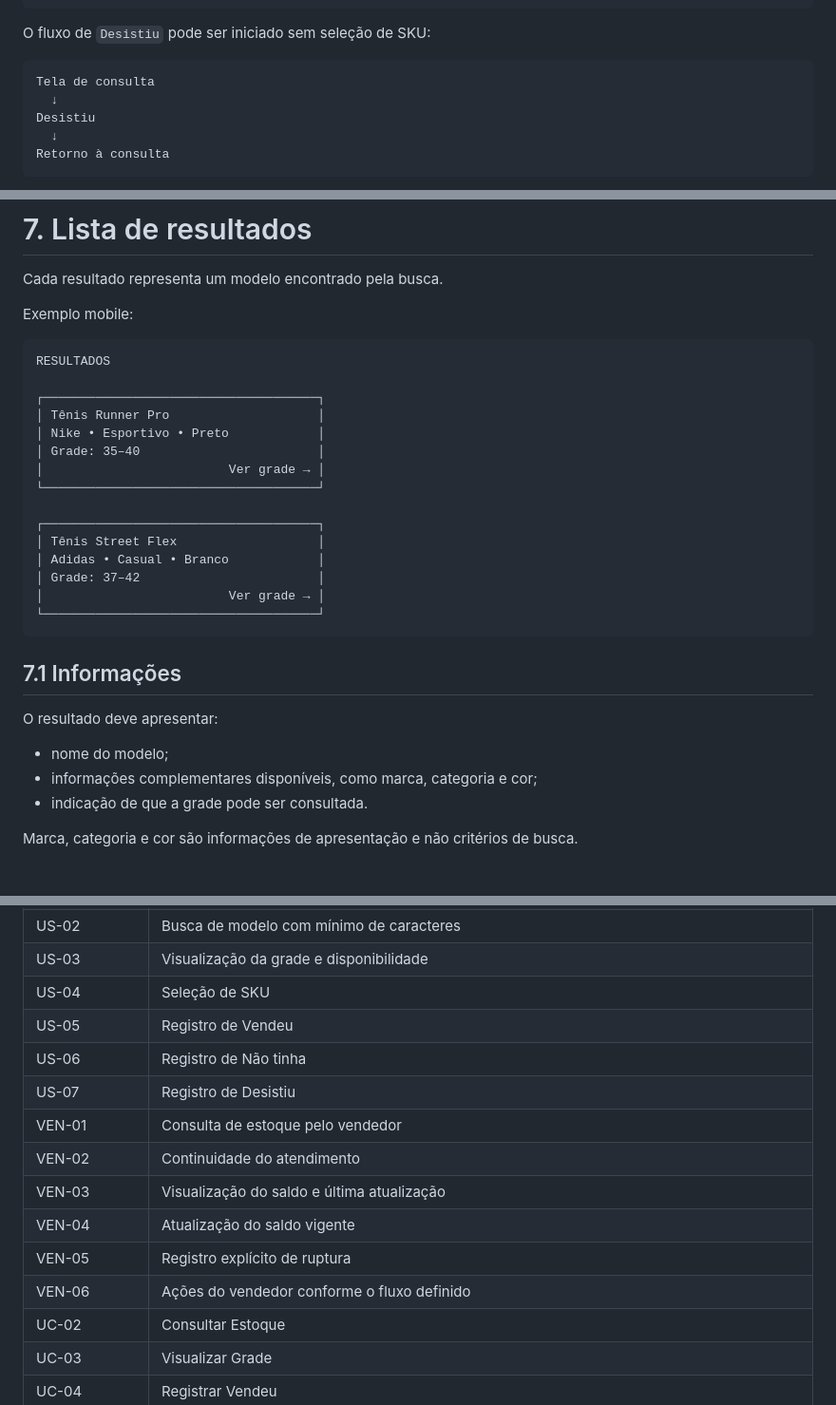
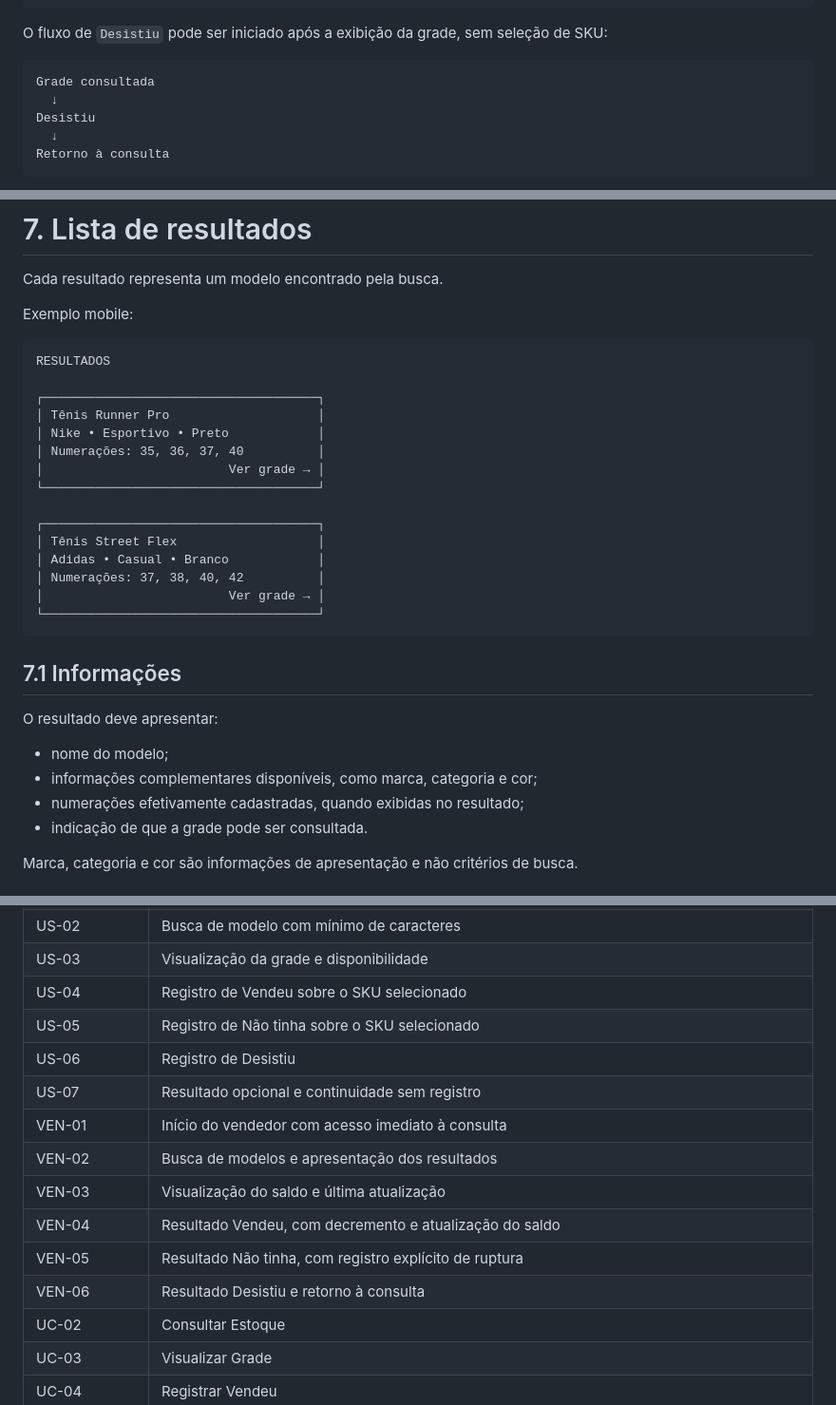
Before and after one commit to CodeWitch00/SQUAD-estoque, a Markdown page: docs/05-ux/S1-UX-010-especificacao-componentes-mobile.md, 3 parts joined by grey strips. Shown at 95% size. GitHub-like rendering.

Commit message:
docs: alinhar especificacao mobile ao MVP

````diff
--- a/docs/05-ux/S1-UX-010-especificacao-componentes-mobile.md
+++ b/docs/05-ux/S1-UX-010-especificacao-componentes-mobile.md
@@ -53,10 +53,10 @@ Selecionar SKU
 Vendeu / Não tinha
 ```
 
-O fluxo de `Desistiu` pode ser iniciado sem seleção de SKU:
+O fluxo de `Desistiu` pode ser iniciado após a exibição da grade, sem seleção de SKU:
 
 ```text
-Tela de consulta
+Grade consultada
   ↓
 Desistiu
   ↓
@@ -207,14 +208,14 @@ RESULTADOS
 ┌─────────────────────────────────────┐
 │ Tênis Runner Pro                    │
 │ Nike • Esportivo • Preto            │
-│ Grade: 35–40                        │
+│ Numerações: 35, 36, 37, 40          │
 │                         Ver grade → │
 └─────────────────────────────────────┘
 
 ┌─────────────────────────────────────┐
 │ Tênis Street Flex                   │
 │ Adidas • Casual • Branco            │
-│ Grade: 37–42                        │
+│ Numerações: 37, 38, 40, 42          │
 │                         Ver grade → │
 └─────────────────────────────────────┘
 ```
@@ -225,6 +226,7 @@ O resultado deve apresentar:
 
 * nome do modelo;
 * informações complementares disponíveis, como marca, categoria e cor;
+* numerações efetivamente cadastradas, quando exibidas no resultado;
 * indicação de que a grade pode ser consultada.
 
 Marca, categoria e cor são informações de apresentação e não critérios de busca.
@@ -911,16 +915,16 @@ A tela `/Produtos/Details` pertence ao fluxo administrativo do lojista e não de
 | RNF-07         | Interface responsiva                                                                                    |
 | US-02          | Busca de modelo com mínimo de caracteres                                                                |
 | US-03          | Visualização da grade e disponibilidade                                                                 |
-| US-04          | Seleção de SKU                                                                                          |
-| US-05          | Registro de Vendeu                                                                                      |
-| US-06          | Registro de Não tinha                                                                                   |
-| US-07          | Registro de Desistiu                                                                                    |
-| VEN-01         | Consulta de estoque pelo vendedor                                                                       |
-| VEN-02         | Continuidade do atendimento                                                                             |
+| US-04          | Registro de Vendeu sobre o SKU selecionado                                                              |
+| US-05          | Registro de Não tinha sobre o SKU selecionado                                                          |
+| US-06          | Registro de Desistiu                                                                                    |
+| US-07          | Resultado opcional e continuidade sem registro                                                         |
+| VEN-01         | Início do vendedor com acesso imediato à consulta                                                       |
+| VEN-02         | Busca de modelos e apresentação dos resultados                                                         |
 | VEN-03         | Visualização do saldo e última atualização                                                              |
-| VEN-04         | Atualização do saldo vigente                                                                            |
-| VEN-05         | Registro explícito de ruptura                                                                           |
-| VEN-06         | Ações do vendedor conforme o fluxo definido                                                             |
+| VEN-04         | Resultado Vendeu, com decremento e atualização do saldo                                                 |
+| VEN-05         | Resultado Não tinha, com registro explícito de ruptura                                                  |
+| VEN-06         | Resultado Desistiu e retorno à consulta                                                                 |
 | UC-02          | Consultar Estoque                                                                                       |
 | UC-03          | Visualizar Grade                                                                                        |
 | UC-04          | Registrar Vendeu                                                                                        |
````
Also changed, not shown: other parts of docs/05-ux/S1-UX-010-especificacao-componentes-mobile.md (+8 -5 lines).
